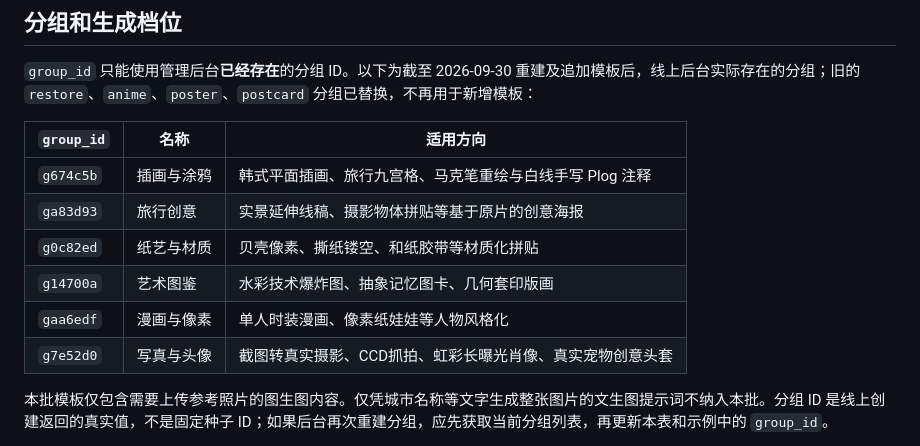
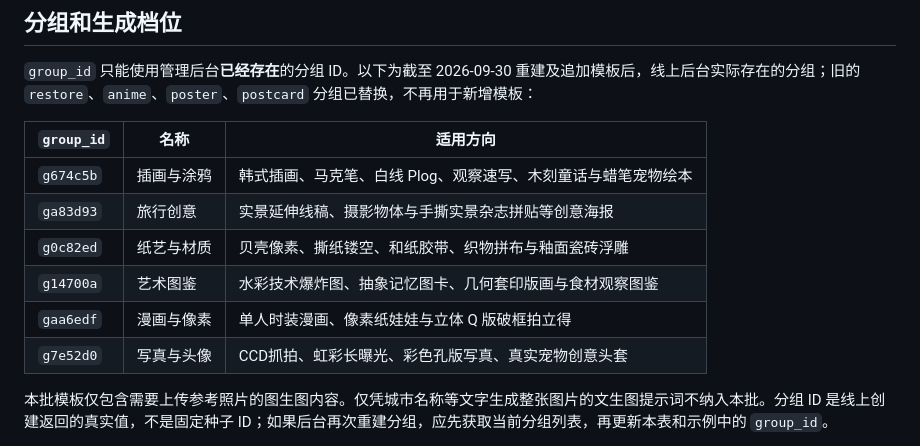
Before and after one commit to muyan6/image, a Markdown page: TEMPLATE_BATCH_AI_GUIDE.md, the part around the change. Drawn GitHub-style.

Commit message:
同步小红书图生图模板的分组适用方向

```diff
--- a/TEMPLATE_BATCH_AI_GUIDE.md
+++ b/TEMPLATE_BATCH_AI_GUIDE.md
@@ -24,12 +24,12 @@
 
 | `group_id` | 名称 | 适用方向 |
 | --- | --- | --- |
-| `g674c5b` | 插画与涂鸦 | 韩式平面插画、旅行九宫格、马克笔重绘与白线手写 Plog 注释 |
-| `ga83d93` | 旅行创意 | 实景延伸线稿、摄影物体拼贴等基于原片的创意海报 |
-| `g0c82ed` | 纸艺与材质 | 贝壳像素、撕纸镂空、和纸胶带等材质化拼贴 |
-| `g14700a` | 艺术图鉴 | 水彩技术爆炸图、抽象记忆图卡、几何套印版画 |
-| `gaa6edf` | 漫画与像素 | 单人时装漫画、像素纸娃娃等人物风格化 |
-| `g7e52d0` | 写真与头像 | 截图转真实摄影、CCD抓拍、虹彩长曝光肖像、真实宠物创意头套 |
+| `g674c5b` | 插画与涂鸦 | 韩式插画、马克笔、白线 Plog、观察速写、木刻童话与蜡笔宠物绘本 |
+| `ga83d93` | 旅行创意 | 实景延伸线稿、摄影物体与手撕实景杂志拼贴等创意海报 |
+| `g0c82ed` | 纸艺与材质 | 贝壳像素、撕纸镂空、和纸胶带、织物拼布与釉面瓷砖浮雕 |
+| `g14700a` | 艺术图鉴 | 水彩技术爆炸图、抽象记忆图卡、几何套印版画与食材观察图鉴 |
+| `gaa6edf` | 漫画与像素 | 单人时装漫画、像素纸娃娃与立体 Q 版破框拍立得 |
+| `g7e52d0` | 写真与头像 | CCD抓拍、虹彩长曝光、彩色孔版写真、真实宠物创意头套 |
 
 本批模板仅包含需要上传参考照片的图生图内容。仅凭城市名称等文字生成整张图片的文生图提示词不纳入本批。分组 ID 是线上创建返回的真实值，不是固定种子 ID；如果后台再次重建分组，应先获取当前分组列表，再更新本表和示例中的 `group_id`。
 
```
